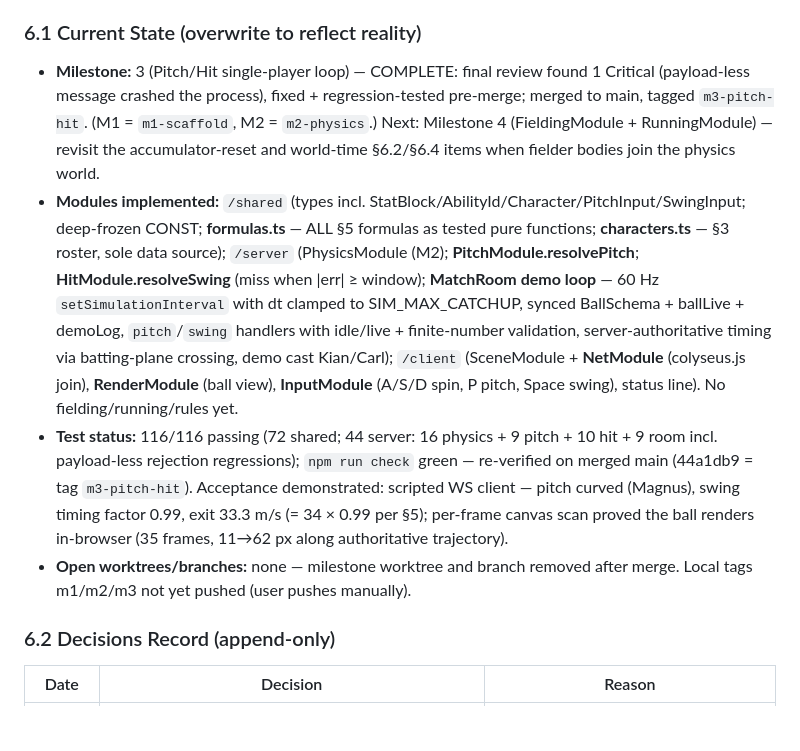
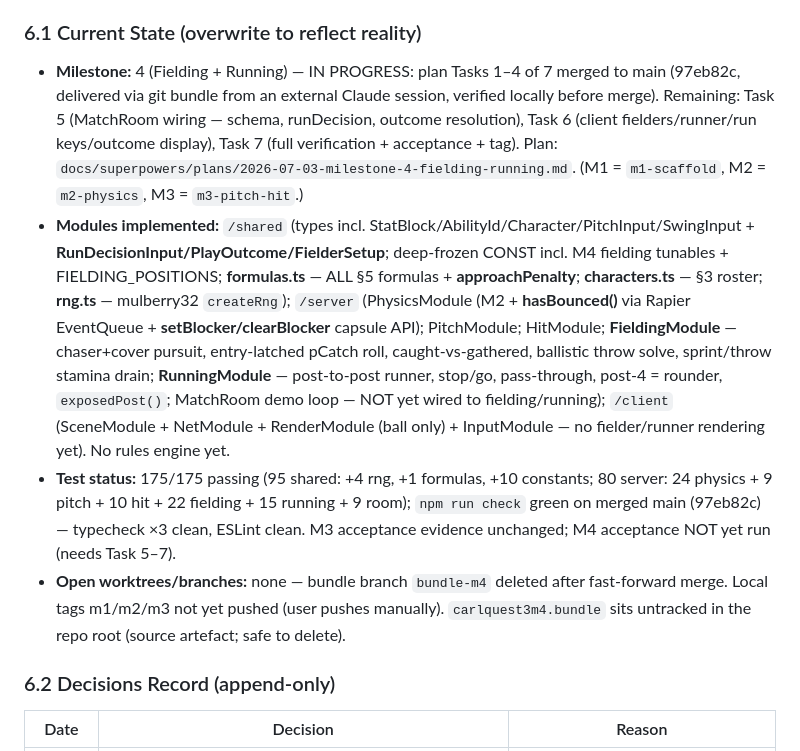
Before and after one commit to Quackerzoid/carlquest3, a Markdown page: CLAUDE.md, the part around one of its changes. Drawn GitHub-style; blank space fills up the shorter version.

```diff
--- a/CLAUDE.md
+++ b/CLAUDE.md
@@ -65,10 +65,10 @@ This section is the anti-hallucination ledger. It is the **only** trusted record
 
 ### 6.1 Current State (overwrite to reflect reality)
 
-- **Milestone:** 3 (Pitch/Hit single-player loop) — COMPLETE: final review found 1 Critical (payload-less message crashed the process), fixed + regression-tested pre-merge; merged to main, tagged `m3-pitch-hit`. (M1 = `m1-scaffold`, M2 = `m2-physics`.) Next: Milestone 4 (FieldingModule + RunningModule) — revisit the accumulator-reset and world-time §6.2/§6.4 items when fielder bodies join the physics world.
-- **Modules implemented:** `/shared` (types incl. StatBlock/AbilityId/Character/PitchInput/SwingInput; deep-frozen CONST; **formulas.ts** — ALL §5 formulas as tested pure functions; **characters.ts** — §3 roster, sole data source); `/server` (PhysicsModule (M2); **PitchModule.resolvePitch**; **HitModule.resolveSwing** (miss when |err| ≥ window); **MatchRoom demo loop** — 60 Hz `setSimulationInterval` with dt clamped to SIM_MAX_CATCHUP, synced BallSchema + ballLive + demoLog, `pitch`/`swing` handlers with idle/live + finite-number validation, server-authoritative timing via batting-plane crossing, demo cast Kian/Carl); `/client` (SceneModule + **NetModule** (colyseus.js join), **RenderModule** (ball view), **InputModule** (A/S/D spin, P pitch, Space swing), status line). No fielding/running/rules yet.
-- **Test status:** 116/116 passing (72 shared; 44 server: 16 physics + 9 pitch + 10 hit + 9 room incl. payload-less rejection regressions); `npm run check` green — re-verified on merged main (44a1db9 = tag `m3-pitch-hit`). Acceptance demonstrated: scripted WS client — pitch curved (Magnus), swing timing factor 0.99, exit 33.3 m/s (= 34 × 0.99 per §5); per-frame canvas scan proved the ball renders in-browser (35 frames, 11→62 px along authoritative trajectory).
-- **Open worktrees/branches:** none — milestone worktree and branch removed after merge. Local tags m1/m2/m3 not yet pushed (user pushes manually).
+- **Milestone:** 4 (Fielding + Running) — IN PROGRESS: plan Tasks 1–4 of 7 merged to main (97eb82c, delivered via git bundle from an external Claude session, verified locally before merge). Remaining: Task 5 (MatchRoom wiring — schema, runDecision, outcome resolution), Task 6 (client fielders/runner/run keys/outcome display), Task 7 (full verification + acceptance + tag). Plan: `docs/superpowers/plans/2026-07-03-milestone-4-fielding-running.md`. (M1 = `m1-scaffold`, M2 = `m2-physics`, M3 = `m3-pitch-hit`.)
+- **Modules implemented:** `/shared` (types incl. StatBlock/AbilityId/Character/PitchInput/SwingInput + **RunDecisionInput/PlayOutcome/FielderSetup**; deep-frozen CONST incl. M4 fielding tunables + FIELDING_POSITIONS; **formulas.ts** — ALL §5 formulas + **approachPenalty**; **characters.ts** — §3 roster; **rng.ts** — mulberry32 `createRng`); `/server` (PhysicsModule (M2 + **hasBounced()** via Rapier EventQueue + **setBlocker/clearBlocker** capsule API); PitchModule; HitModule; **FieldingModule** — chaser+cover pursuit, entry-latched pCatch roll, caught-vs-gathered, ballistic throw solve, sprint/throw stamina drain; **RunningModule** — post-to-post runner, stop/go, pass-through, post-4 = rounder, `exposedPost()`; MatchRoom demo loop — NOT yet wired to fielding/running); `/client` (SceneModule + NetModule + RenderModule (ball only) + InputModule — no fielder/runner rendering yet). No rules engine yet.
+- **Test status:** 175/175 passing (95 shared: +4 rng, +1 formulas, +10 constants; 80 server: 24 physics + 9 pitch + 10 hit + 22 fielding + 15 running + 9 room); `npm run check` green on merged main (97eb82c) — typecheck ×3 clean, ESLint clean. M3 acceptance evidence unchanged; M4 acceptance NOT yet run (needs Task 5–7).
+- **Open worktrees/branches:** none — bundle branch `bundle-m4` deleted after fast-forward merge. Local tags m1/m2/m3 not yet pushed (user pushes manually). `carlquest3m4.bundle` sits untracked in the repo root (source artefact; safe to delete).
 
 ### 6.2 Decisions Record (append-only)
 
```
Also changed, not shown: other parts of CLAUDE.md (+11 -0 lines).
